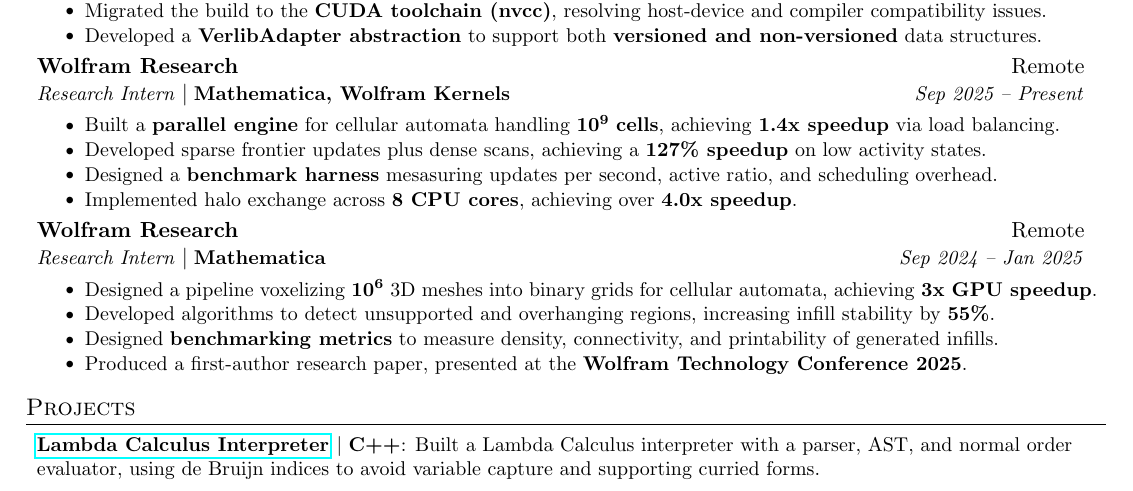
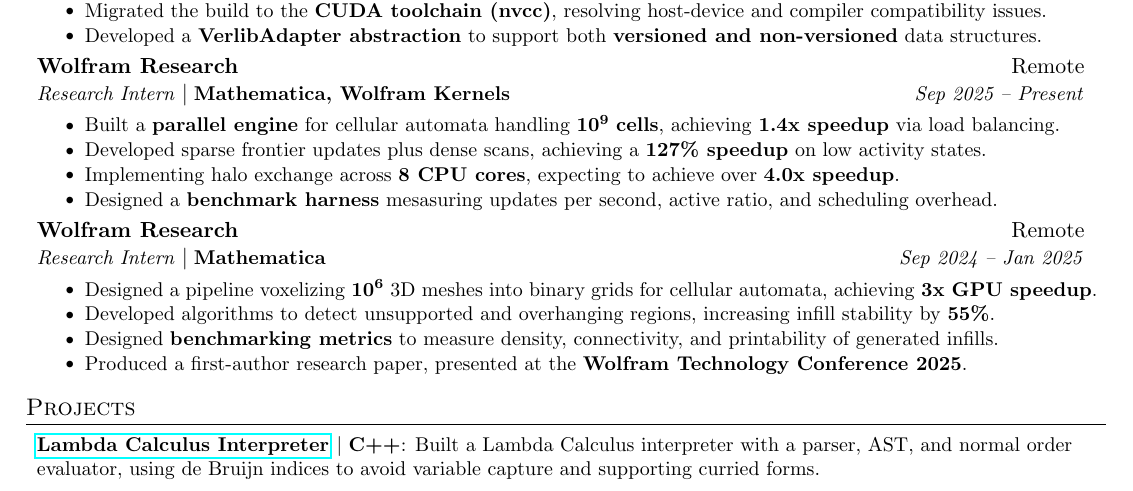
Before and after one commit to AustinBoyuJiang/Austin_Jiang_Resume, a LaTeX CV (Austin_Jiang_Resume.tex): part of the page, cut so that both start at the same text. Compiled offline with pdfLaTeX.

Commit message:
Jan 15, 2026, 7:03 PM

```diff
--- a/Austin_Jiang_Resume.tex
+++ b/Austin_Jiang_Resume.tex
@@ -136,7 +136,8 @@
     \resumeItemListStart
     \resumeItem{}{Built a \textbf{parallel engine} for cellular automata handling $\mathbf{10^9}$ \textbf{cells}, achieving \textbf{1.4x speedup} via load balancing.}
     \resumeItem{}{Developed sparse frontier updates plus dense scans, achieving a \textbf{127\% speedup} on low activity states.}
-    \resumeItem{}{Designed a \textbf{benchmark harness} mesasuring updates per second, active ratio, and scheduling overhead.}\resumeItem{}{Implemented halo exchange across \textbf{8 CPU cores}, achieving over \textbf{4.0x speedup}.}
+    \resumeItem{}{Implementing halo exchange across \textbf{8 CPU cores}, expecting to achieve over \textbf{4.0x speedup}.}
+    \resumeItem{}{Designed a \textbf{benchmark harness} mesasuring updates per second, active ratio, and scheduling overhead.}
     \resumeItemListEnd
 
     \resumeSubheading
```
Also changed, not shown: Austin_Jiang_Resume.pdf.
